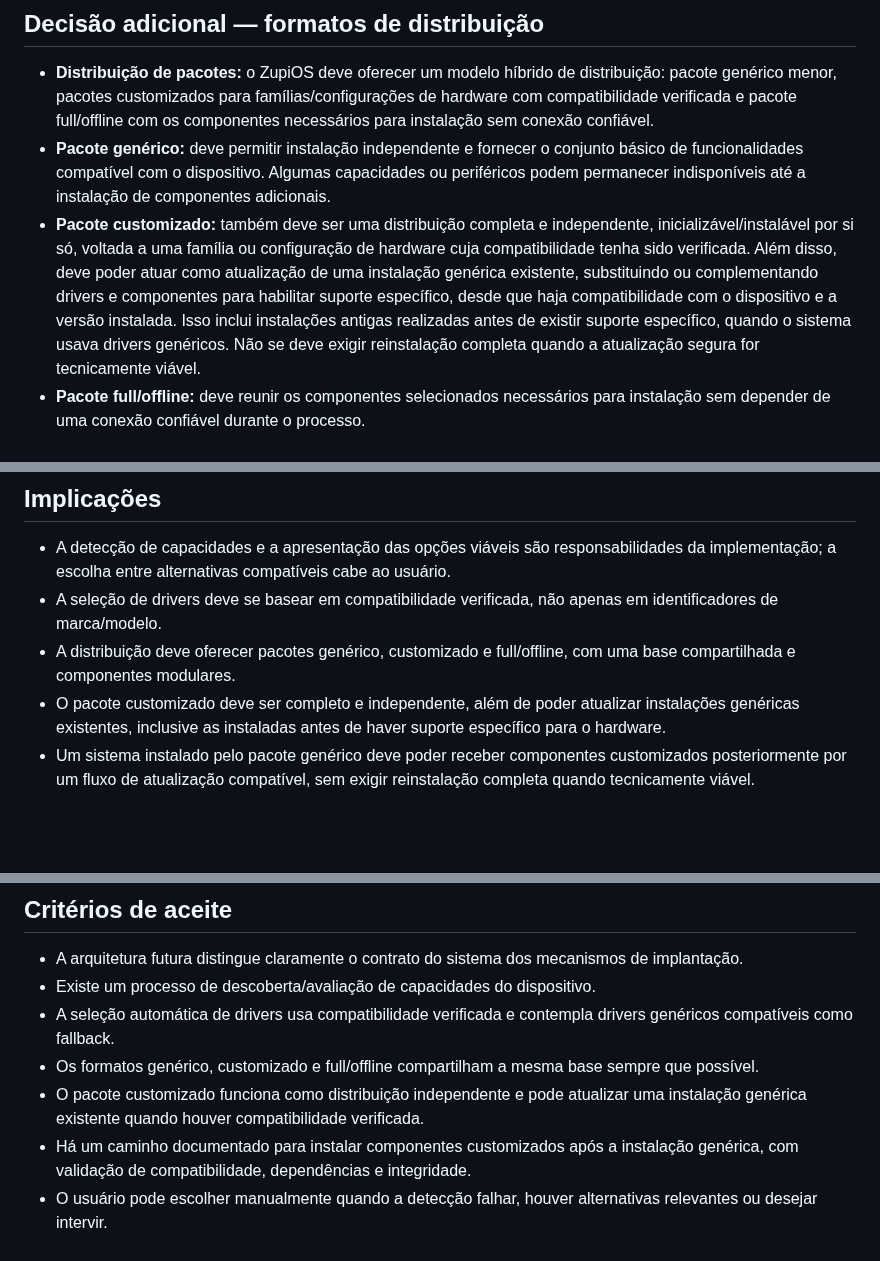
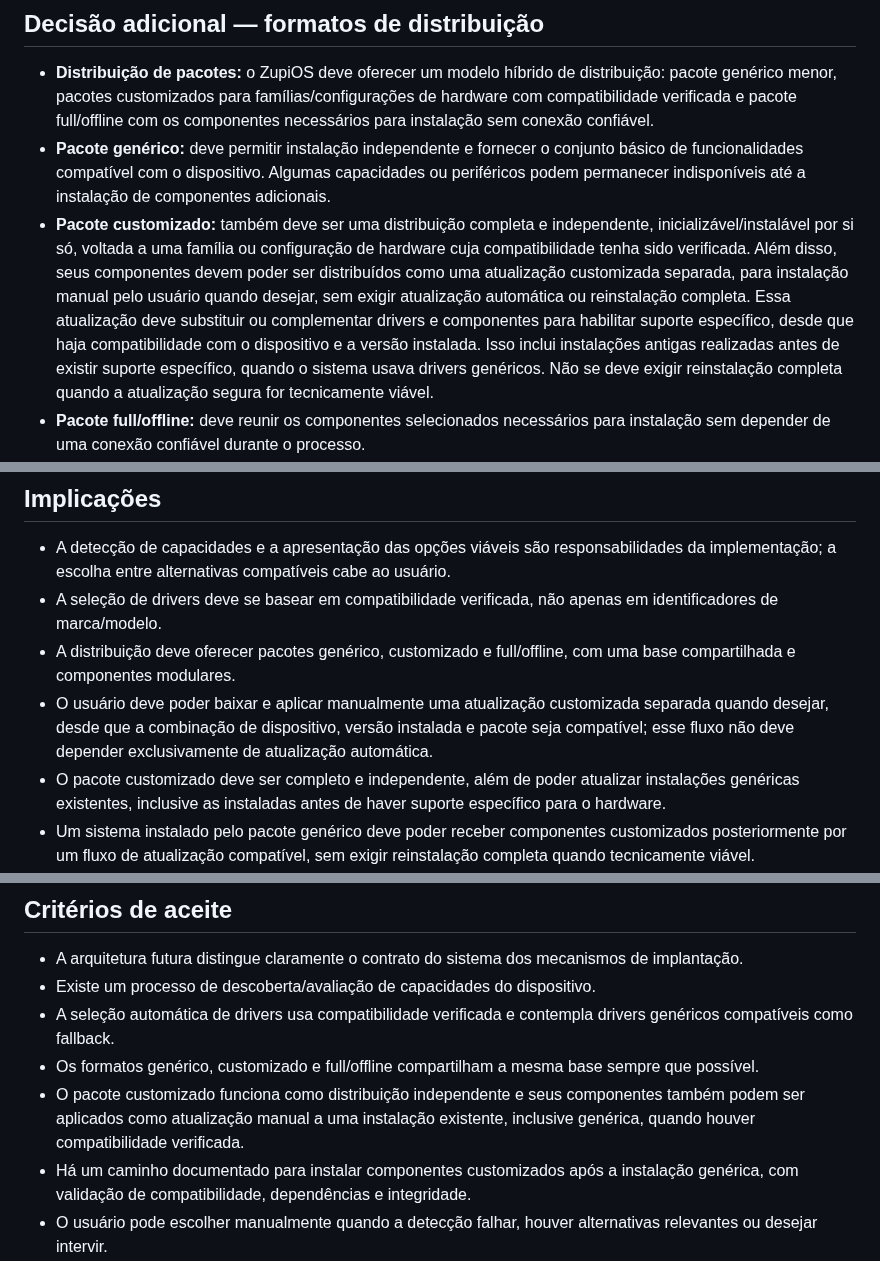
Before and after one commit to julianscunha/ZupiOS, a Markdown page: planning/decisions/0004-adaptacao-hardware-e-implantacao.md, 3 parts joined by grey strips. Drawn GitHub-style; blank space fills up the shorter version.

Commit message:
Registra atualização customizada manual sob demanda

```diff
--- a/planning/decisions/0004-adaptacao-hardware-e-implantacao.md
+++ b/planning/decisions/0004-adaptacao-hardware-e-implantacao.md
@@ -41,7 +41,7 @@ O ZupiOS deve separar o comportamento do sistema da forma como ele é inicializa
 
 - **Distribuição de pacotes:** o ZupiOS deve oferecer um modelo híbrido de distribuição: pacote genérico menor, pacotes customizados para famílias/configurações de hardware com compatibilidade verificada e pacote full/offline com os componentes necessários para instalação sem conexão confiável.
 - **Pacote genérico:** deve permitir instalação independente e fornecer o conjunto básico de funcionalidades compatível com o dispositivo. Algumas capacidades ou periféricos podem permanecer indisponíveis até a instalação de componentes adicionais.
-- **Pacote customizado:** também deve ser uma distribuição completa e independente, inicializável/instalável por si só, voltada a uma família ou configuração de hardware cuja compatibilidade tenha sido verificada. Além disso, deve poder atuar como atualização de uma instalação genérica existente, substituindo ou complementando drivers e componentes para habilitar suporte específico, desde que haja compatibilidade com o dispositivo e a versão instalada. Isso inclui instalações antigas realizadas antes de existir suporte específico, quando o sistema usava drivers genéricos. Não se deve exigir reinstalação completa quando a atualização segura for tecnicamente viável.
+- **Pacote customizado:** também deve ser uma distribuição completa e independente, inicializável/instalável por si só, voltada a uma família ou configuração de hardware cuja compatibilidade tenha sido verificada. Além disso, seus componentes devem poder ser distribuídos como uma atualização customizada separada, para instalação manual pelo usuário quando desejar, sem exigir atualização automática ou reinstalação completa. Essa atualização deve substituir ou complementar drivers e componentes para habilitar suporte específico, desde que haja compatibilidade com o dispositivo e a versão instalada. Isso inclui instalações antigas realizadas antes de existir suporte específico, quando o sistema usava drivers genéricos. Não se deve exigir reinstalação completa quando a atualização segura for tecnicamente viável.
 - **Pacote full/offline:** deve reunir os componentes selecionados necessários para instalação sem depender de uma conexão confiável durante o processo.
 - **Base compartilhada e componentes modulares:** os formatos devem reutilizar a mesma base do sistema e o mesmo mecanismo de instalação/atualização sempre que possível. Componentes e drivers devem ser versionados, declarar dependências e ter integridade verificada. Pacotes customizados devem incluir somente componentes com compatibilidade validada; não é necessário produzir uma imagem distinta para cada modelo quando uma família de hardware puder compartilhar um perfil.
 
@@ -50,6 +50,7 @@ O ZupiOS deve separar o comportamento do sistema da forma como ele é inicializa
 - A detecção de capacidades e a apresentação das opções viáveis são responsabilidades da implementação; a escolha entre alternativas compatíveis cabe ao usuário.
 - A seleção de drivers deve se basear em compatibilidade verificada, não apenas em identificadores de marca/modelo.
 - A distribuição deve oferecer pacotes genérico, customizado e full/offline, com uma base compartilhada e componentes modulares.
+- O usuário deve poder baixar e aplicar manualmente uma atualização customizada separada quando desejar, desde que a combinação de dispositivo, versão instalada e pacote seja compatível; esse fluxo não deve depender exclusivamente de atualização automática.
 - O pacote customizado deve ser completo e independente, além de poder atualizar instalações genéricas existentes, inclusive as instaladas antes de haver suporte específico para o hardware.
 - Um sistema instalado pelo pacote genérico deve poder receber componentes customizados posteriormente por um fluxo de atualização compatível, sem exigir reinstalação completa quando tecnicamente viável.
 - O gerenciador de pacotes/atualizações deve validar versão, dependências, integridade e compatibilidade antes de aplicar componentes.
@@ -72,7 +73,7 @@ O ZupiOS deve separar o comportamento do sistema da forma como ele é inicializa
 - Existe um processo de descoberta/avaliação de capacidades do dispositivo.
 - A seleção automática de drivers usa compatibilidade verificada e contempla drivers genéricos compatíveis como fallback.
 - Os formatos genérico, customizado e full/offline compartilham a mesma base sempre que possível.
-- O pacote customizado funciona como distribuição independente e pode atualizar uma instalação genérica existente quando houver compatibilidade verificada.
+- O pacote customizado funciona como distribuição independente e seus componentes também podem ser aplicados como atualização manual a uma instalação existente, inclusive genérica, quando houver compatibilidade verificada.
 - Há um caminho documentado para instalar componentes customizados após a instalação genérica, com validação de compatibilidade, dependências e integridade.
 - O usuário pode escolher manualmente quando a detecção falhar, houver alternativas relevantes ou desejar intervir.
 - As opções apresentadas ao usuário refletem as capacidades e limitações verificadas.
```
